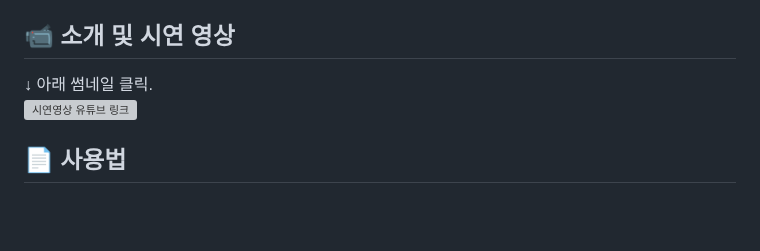
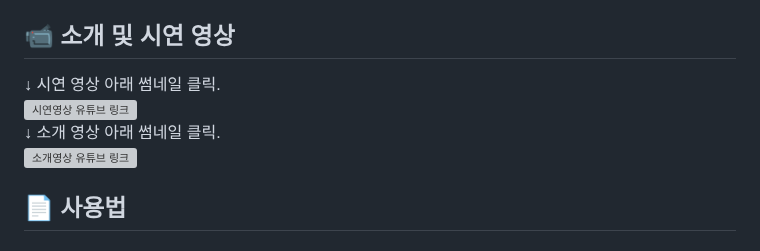
Before and after one commit to dbdbais/Graduation-Project, a Markdown page: README.md, the part around the change. Rendered like a GitHub page; blank space fills up the shorter version; grey boxes are pictures that could not be loaded.

Commit message:
소개 영상 추가
소개 영상 추가

```diff
--- a/README.md
+++ b/README.md
@@ -31,8 +31,10 @@
 2. 메일(텍스트, 이미지, 혼합 등)이 Multi-Modal 기반 스팸 필터링 모델에 의해 필터링.
 3. 실시간으로 웹에서 필터링 결과를 출력한다.
 ## 📹 소개 및 시연 영상
-↓ 아래 썸네일 클릭.\
-[![시연영상 유튜브 링크](http://img.youtube.com/vi/G_m9r8yo7nI/0.jpg)](https://youtu.be/G_m9r8yo7nI)
+↓ 시연 영상 아래 썸네일 클릭.\
+[![시연영상 유튜브 링크](http://img.youtube.com/vi/G_m9r8yo7nI/0.jpg)](https://youtu.be/G_m9r8yo7nI)\
+↓ 소개 영상 아래 썸네일 클릭.\
+[![소개영상 유튜브 링크](http://img.youtube.com/vi/WAdoG42BU9s/0.jpg)](https://youtu.be/WAdoG42BU9s)
 ## 📄 사용법
 ### ⚙️ 개발 환경
 - `window 10`
```
